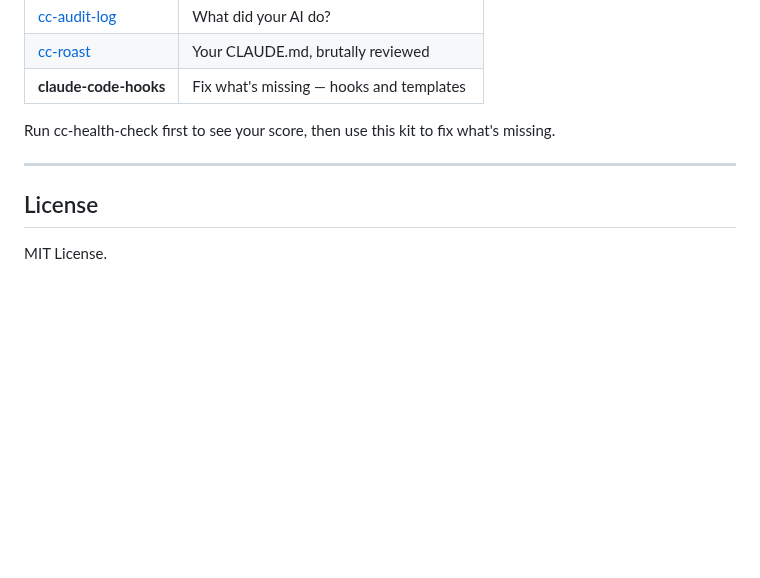
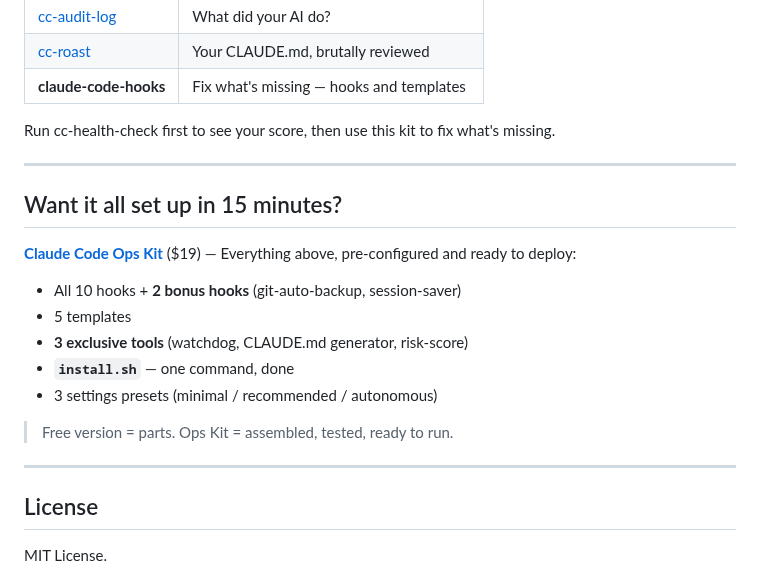
Before and after one commit to yurukusa/claude-code-hooks, a Markdown page: README.md, the part around the change. GitHub-like rendering; blank space fills up the shorter version.

Commit message:
docs: add Ops Kit CTA to README
Co-Authored-By: Claude Opus 4.6 <noreply@anthropic.com>

```diff
--- a/README.md
+++ b/README.md
@@ -233,6 +233,20 @@ Run cc-health-check first to see your score, then use this kit to fix what's mis
 
 ---
 
+## Want it all set up in 15 minutes?
+
+**[Claude Code Ops Kit](https://yurukusa.gumroad.com/l/pkbbl?utm_source=github&utm_medium=readme&utm_campaign=ops-kit)** ($19) — Everything above, pre-configured and ready to deploy:
+
+- All 10 hooks + **2 bonus hooks** (git-auto-backup, session-saver)
+- 5 templates
+- **3 exclusive tools** (watchdog, CLAUDE.md generator, risk-score)
+- **`install.sh`** — one command, done
+- 3 settings presets (minimal / recommended / autonomous)
+
+> Free version = parts. Ops Kit = assembled, tested, ready to run.
+
+---
+
 ## License
 
 MIT License.
```
